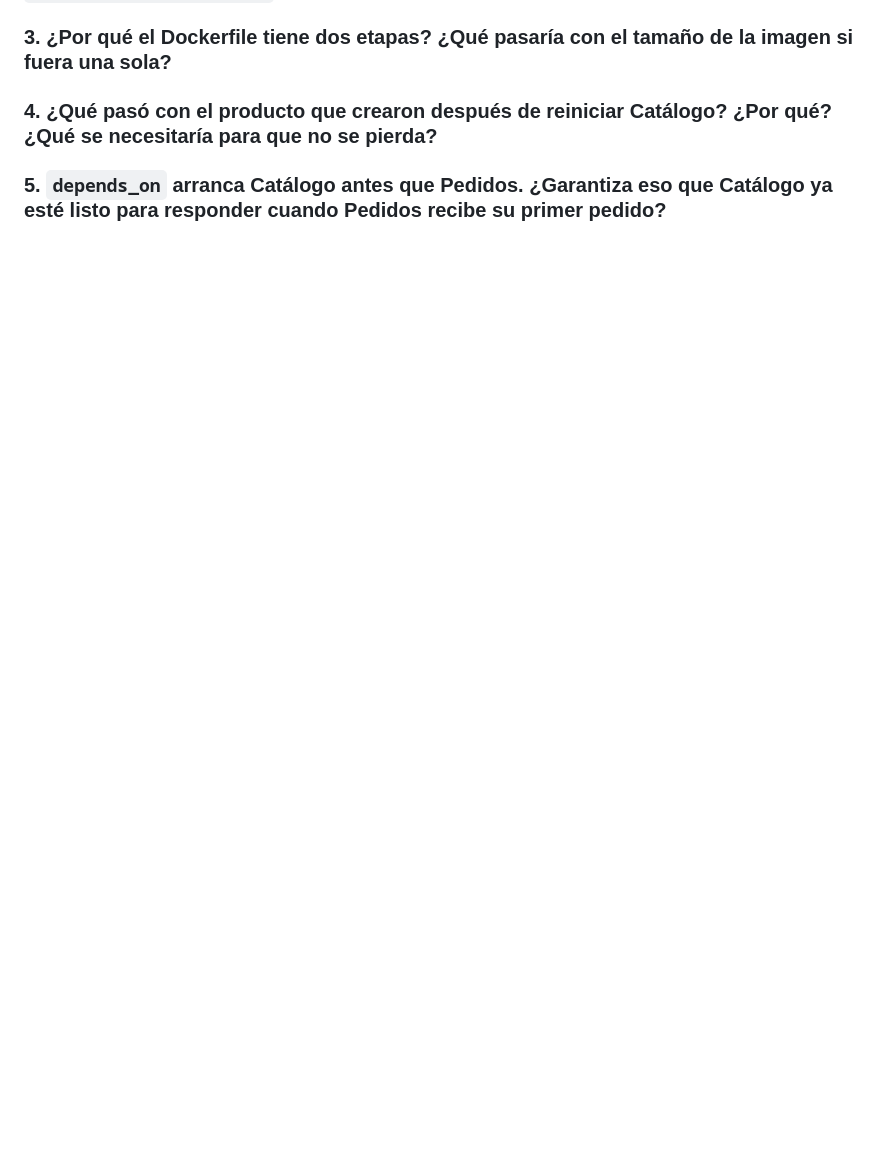
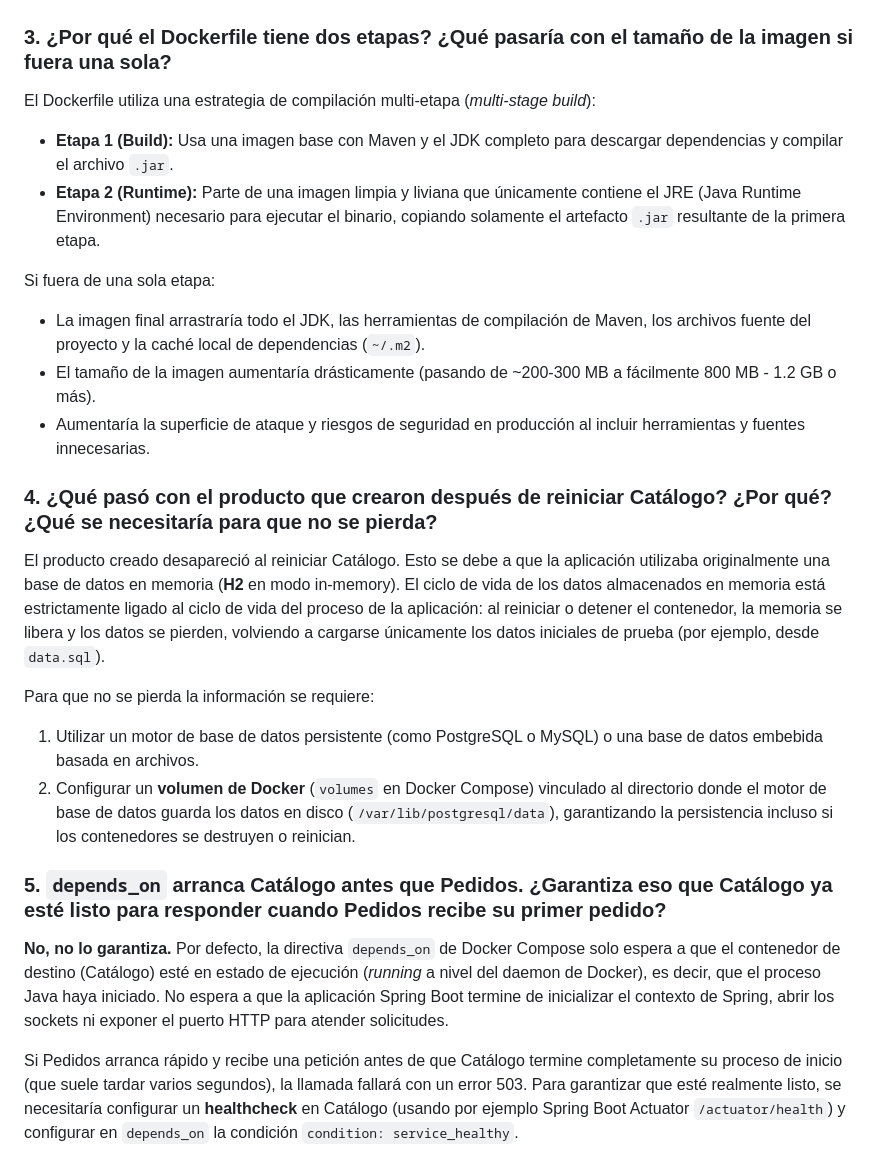
Before and after one commit to 1nagoca/taller-docker, a Markdown page: README.md, the part around one of its changes. GitHub-like rendering; blank space fills up the shorter version.

```diff
--- a/README.md
+++ b/README.md
@@ -50,3 +63,22 @@ curl -i -X POST http://localhost:8082/pedidos -H "Content-Type: application/json
 ### 3. ¿Por qué el Dockerfile tiene dos etapas? ¿Qué pasaría con el tamaño de la imagen si fuera una sola?
+El Dockerfile utiliza una estrategia de compilación multi-etapa (*multi-stage build*):
+- **Etapa 1 (Build):** Usa una imagen base con Maven y el JDK completo para descargar dependencias y compilar el archivo `.jar`.
+- **Etapa 2 (Runtime):** Parte de una imagen limpia y liviana que únicamente contiene el JRE (Java Runtime Environment) necesario para ejecutar el binario, copiando solamente el artefacto `.jar` resultante de la primera etapa.
+
+Si fuera de una sola etapa:
+- La imagen final arrastraría todo el JDK, las herramientas de compilación de Maven, los archivos fuente del proyecto y la caché local de dependencias (`~/.m2`).
+- El tamaño de la imagen aumentaría drásticamente (pasando de ~200-300 MB a fácilmente 800 MB - 1.2 GB o más).
+- Aumentaría la superficie de ataque y riesgos de seguridad en producción al incluir herramientas y fuentes innecesarias.
+
 ### 4. ¿Qué pasó con el producto que crearon después de reiniciar Catálogo? ¿Por qué? ¿Qué se necesitaría para que no se pierda?
+El producto creado desapareció al reiniciar Catálogo. Esto se debe a que la aplicación utilizaba originalmente una base de datos en memoria (**H2** en modo in-memory). El ciclo de vida de los datos almacenados en memoria está estrictamente ligado al ciclo de vida del proceso de la aplicación: al reiniciar o detener el contenedor, la memoria se libera y los datos se pierden, volviendo a cargarse únicamente los datos iniciales de prueba (por ejemplo, desde `data.sql`).
+
+Para que no se pierda la información se requiere:
+1. Utilizar un motor de base de datos persistente (como PostgreSQL o MySQL) o una base de datos embebida basada en archivos.
+2. Configurar un **volumen de Docker** (`volumes` en Docker Compose) vinculado al directorio donde el motor de base de datos guarda los datos en disco (`/var/lib/postgresql/data`), garantizando la persistencia incluso si los contenedores se destruyen o reinician.
+
 ### 5. `depends_on` arranca Catálogo antes que Pedidos. ¿Garantiza eso que Catálogo ya esté listo para responder cuando Pedidos recibe su primer pedido?
+**No, no lo garantiza.**
+Por defecto, la directiva `depends_on` de Docker Compose solo espera a que el contenedor de destino (Catálogo) esté en estado de ejecución (*running* a nivel del daemon de Docker), es decir, que el proceso Java haya iniciado. No espera a que la aplicación Spring Boot termine de inicializar el contexto de Spring, abrir los sockets ni exponer el puerto HTTP para atender solicitudes.
+
+Si Pedidos arranca rápido y recibe una petición antes de que Catálogo termine completamente su proceso de inicio (que suele tardar varios segundos), la llamada fallará con un error 503. Para garantizar que esté realmente listo, se necesitaría configurar un **healthcheck** en Catálogo (usando por ejemplo Spring Boot Actuator `/actuator/health`) y configurar en `depends_on` la condición `condition: service_healthy`.
```
Also changed, not shown: other parts of README.md (+14 -1 lines), imagenes/reto-postgresql-persistencia.png (added), 3 other files.
